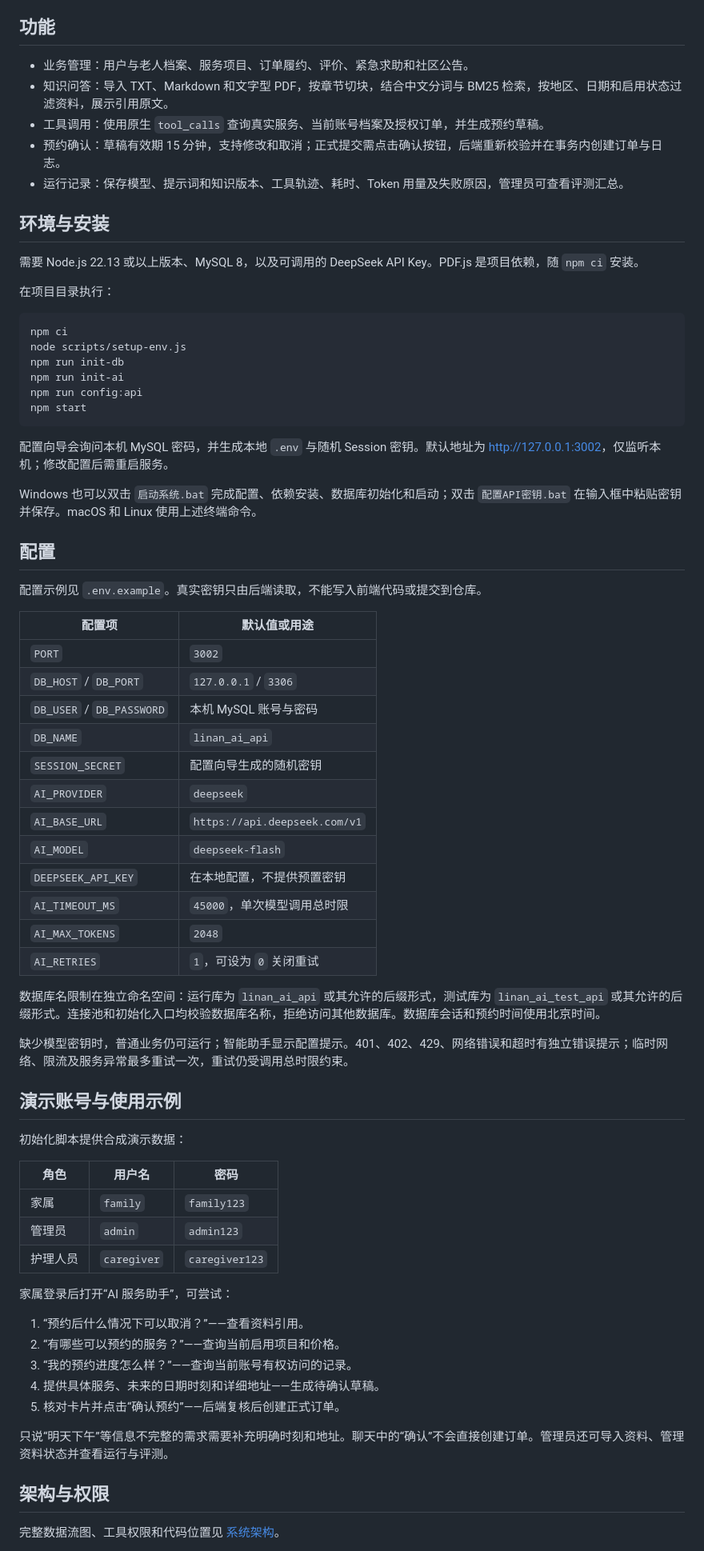
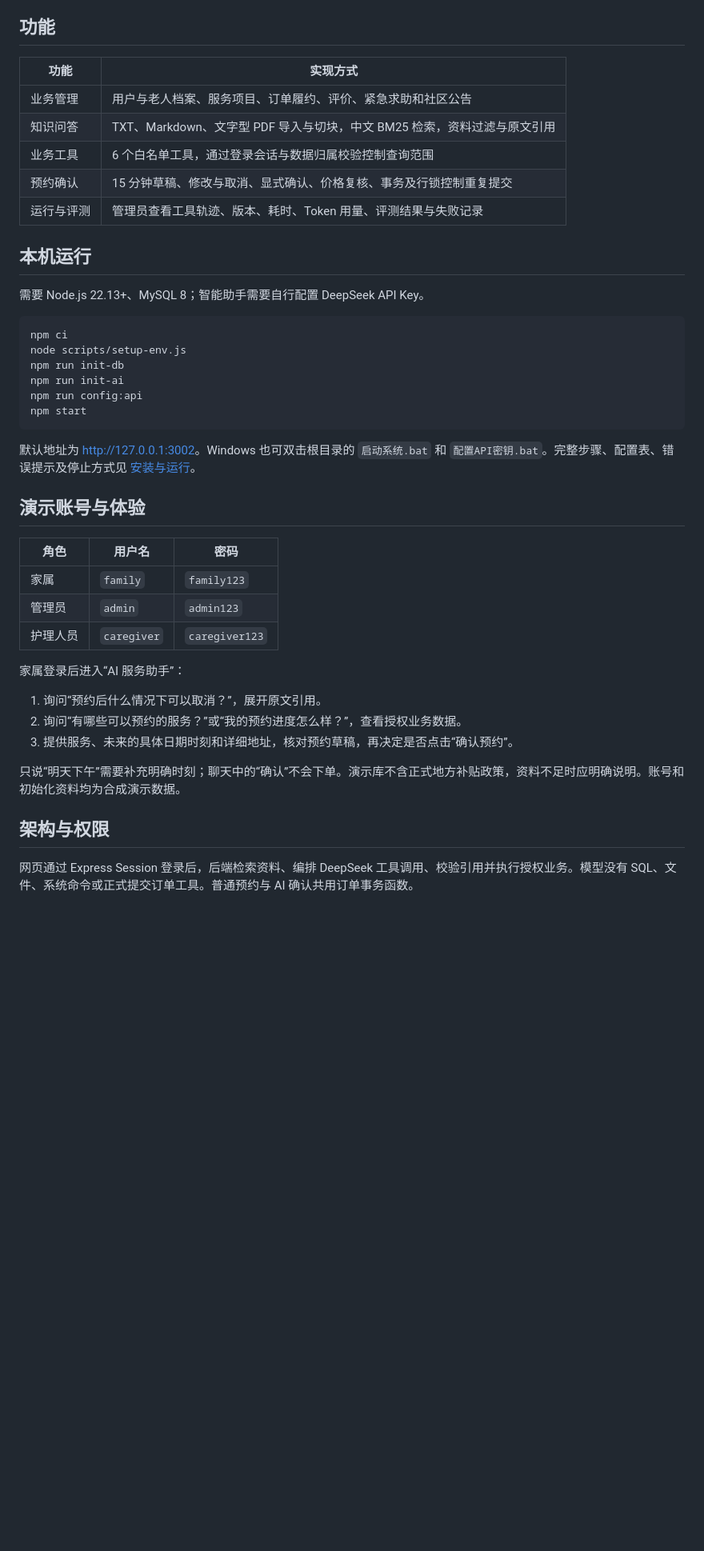
Before and after one commit to LSYM29/linan-elderly-care-ai, a Markdown page: README.md, the part around one of its changes. Shown at 80% size. Rendered like a GitHub page; blank space fills up the shorter version.

````diff
--- a/README.md
+++ b/README.md
@@ -20,17 +26,17 @@
 
 ## 功能
 
-- 业务管理：用户与老人档案、服务项目、订单履约、评价、紧急求助和社区公告。
-- 知识问答：导入 TXT、Markdown 和文字型 PDF，按章节切块，结合中文分词与 BM25 检索，按地区、日期和启用状态过滤资料，展示引用原文。
-- 工具调用：使用原生 `tool_calls` 查询真实服务、当前账号档案及授权订单，并生成预约草稿。
-- 预约确认：草稿有效期 15 分钟，支持修改和取消；正式提交需点击确认按钮，后端重新校验并在事务内创建订单与日志。
-- 运行记录：保存模型、提示词和知识版本、工具轨迹、耗时、Token 用量及失败原因，管理员可查看评测汇总。
+| 功能 | 实现方式 |
+| --- | --- |
+| 业务管理 | 用户与老人档案、服务项目、订单履约、评价、紧急求助和社区公告 |
+| 知识问答 | TXT、Markdown、文字型 PDF 导入与切块，中文 BM25 检索，资料过滤与原文引用 |
+| 业务工具 | 6 个白名单工具，通过登录会话与数据归属校验控制查询范围 |
+| 预约确认 | 15 分钟草稿、修改与取消、显式确认、价格复核、事务及行锁控制重复提交 |
+| 运行与评测 | 管理员查看工具轨迹、版本、耗时、Token 用量、评测结果与失败记录 |
 
-## 环境与安装
+## 本机运行
 
-需要 Node.js 22.13 或以上版本、MySQL 8，以及可调用的 DeepSeek API Key。PDF.js 是项目依赖，随 `npm ci` 安装。
-
-在项目目录执行：
+需要 Node.js 22.13+、MySQL 8；智能助手需要自行配置 DeepSeek API Key。
 
 ```sh
 npm ci
@@ -41,36 +47,9 @@ npm run config:api
 npm start
 ```
 
-配置向导会询问本机 MySQL 密码，并生成本地 `.env` 与随机 Session 密钥。默认地址为 <http://127.0.0.1:3002>，仅监听本机；修改配置后需重启服务。
+默认地址为 <http://127.0.0.1:3002>。Windows 也可双击根目录的 `启动系统.bat` 和 `配置API密钥.bat`。完整步骤、配置表、错误提示及停止方式见 [安装与运行](docs/SETUP.md)。
 
-Windows 也可以双击 `启动系统.bat` 完成配置、依赖安装、数据库初始化和启动；双击 `配置API密钥.bat` 在输入框中粘贴密钥并保存。macOS 和 Linux 使用上述终端命令。
-
-## 配置
-
-配置示例见 `.env.example`。真实密钥只由后端读取，不能写入前端代码或提交到仓库。
-
-| 配置项 | 默认值或用途 |
-| --- | --- |
-| `PORT` | `3002` |
-| `DB_HOST` / `DB_PORT` | `127.0.0.1` / `3306` |
-| `DB_USER` / `DB_PASSWORD` | 本机 MySQL 账号与密码 |
-| `DB_NAME` | `linan_ai_api` |
-| `SESSION_SECRET` | 配置向导生成的随机密钥 |
-| `AI_PROVIDER` | `deepseek` |
-| `AI_BASE_URL` | `https://api.deepseek.com/v1` |
-| `AI_MODEL` | `deepseek-flash` |
-| `DEEPSEEK_API_KEY` | 在本地配置，不提供预置密钥 |
-| `AI_TIMEOUT_MS` | `45000`，单次模型调用总时限 |
-| `AI_MAX_TOKENS` | `2048` |
-| `AI_RETRIES` | `1`，可设为 `0` 关闭重试 |
-
-数据库名限制在独立命名空间：运行库为 `linan_ai_api` 或其允许的后缀形式，测试库为 `linan_ai_test_api` 或其允许的后缀形式。连接池和初始化入口均校验数据库名称，拒绝访问其他数据库。数据库会话和预约时间使用北京时间。
-
-缺少模型密钥时，普通业务仍可运行；智能助手显示配置提示。401、402、429、网络错误和超时有独立错误提示；临时网络、限流及服务异常最多重试一次，重试仍受调用总时限约束。
-
-## 演示账号与使用示例
-
-初始化脚本提供合成演示数据：
+## 演示账号与体验
 
 | 角色 | 用户名 | 密码 |
 | --- | --- | --- |
@@ -78,17 +57,15 @@ Windows 也可以双击 `启动系统.bat` 完成配置、依赖安装、数据
 | 管理员 | `admin` | `admin123` |
 | 护理人员 | `caregiver` | `caregiver123` |
 
-家属登录后打开“AI 服务助手”，可尝试：
+家属登录后进入“AI 服务助手”：
 
-1. “预约后什么情况下可以取消？”——查看资料引用。
-2. “有哪些可以预约的服务？”——查询当前启用项目和价格。
-3. “我的预约进度怎么样？”——查询当前账号有权访问的记录。
-4. 提供具体服务、未来的日期时刻和详细地址——生成待确认草稿。
-5. 核对卡片并点击“确认预约”——后端复核后创建正式订单。
+1. 询问“预约后什么情况下可以取消？”，展开原文引用。
+2. 询问“有哪些可以预约的服务？”或“我的预约进度怎么样？”，查看授权业务数据。
+3. 提供服务、未来的具体日期时刻和详细地址，核对预约草稿，再决定是否点击“确认预约”。
 
-只说“明天下午”等信息不完整的需求需要补充明确时刻和地址。聊天中的“确认”不会直接创建订单。管理员还可导入资料、管理资料状态并查看运行与评测。
+只说“明天下午”需要补充明确时刻；聊天中的“确认”不会下单。演示库不含正式地方补贴政策，资料不足时应明确说明。账号和初始化资料均为合成演示数据。
 
 ## 架构与权限
 
-完整数据流图、工具权限和代码位置见 [系统架构](docs/ARCHITECTURE.md)。
+网页通过 Express Session 登录后，后端检索资料、编排 DeepSeek 工具调用、校验引用并执行授权业务。模型没有 SQL、文件、系统命令或正式提交订单工具。普通预约与 AI 确认共用订单事务函数。
 
````
Also changed, not shown: other parts of README.md (+31 -53 lines), docs/SETUP.md (added, +136 -0 lines).
